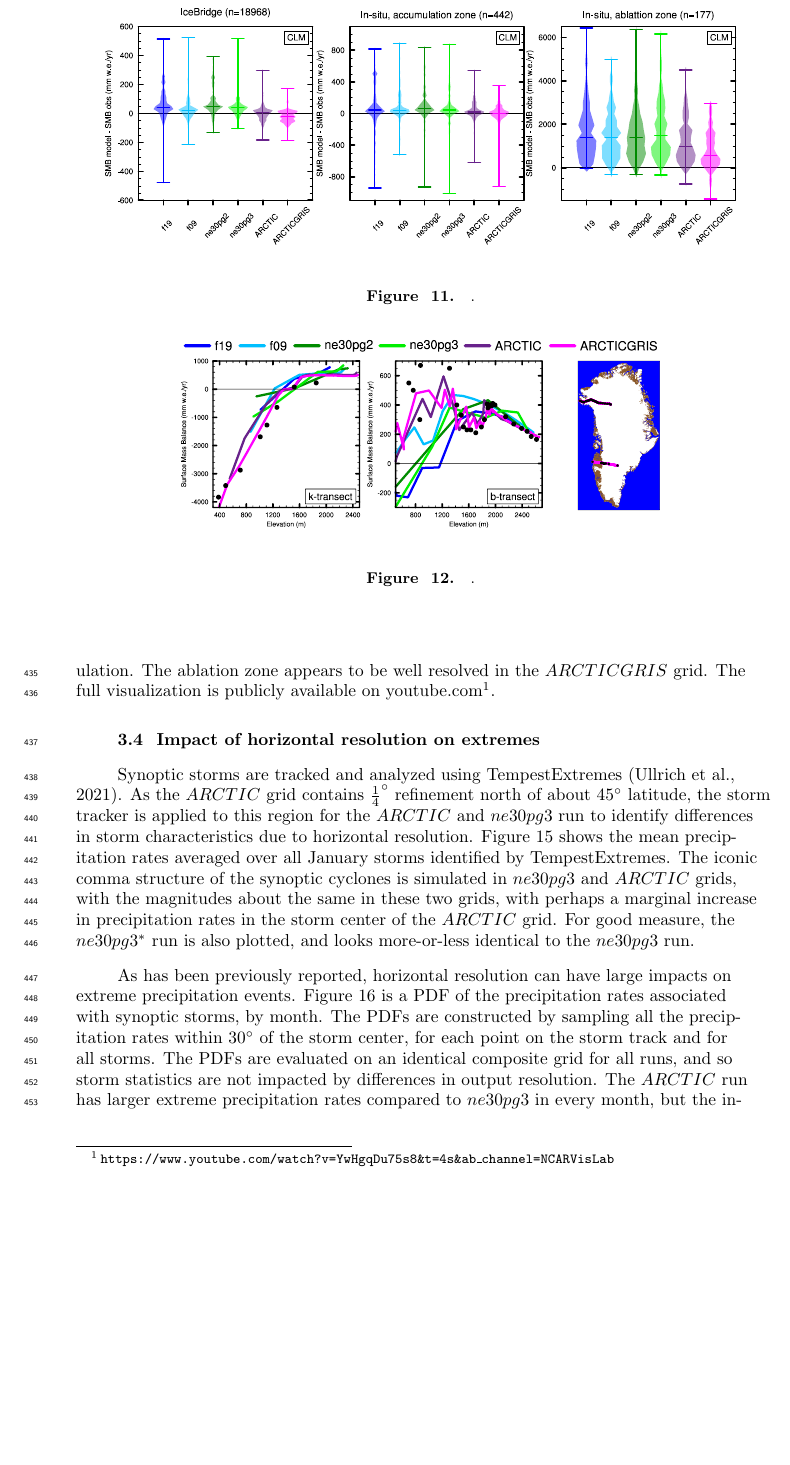
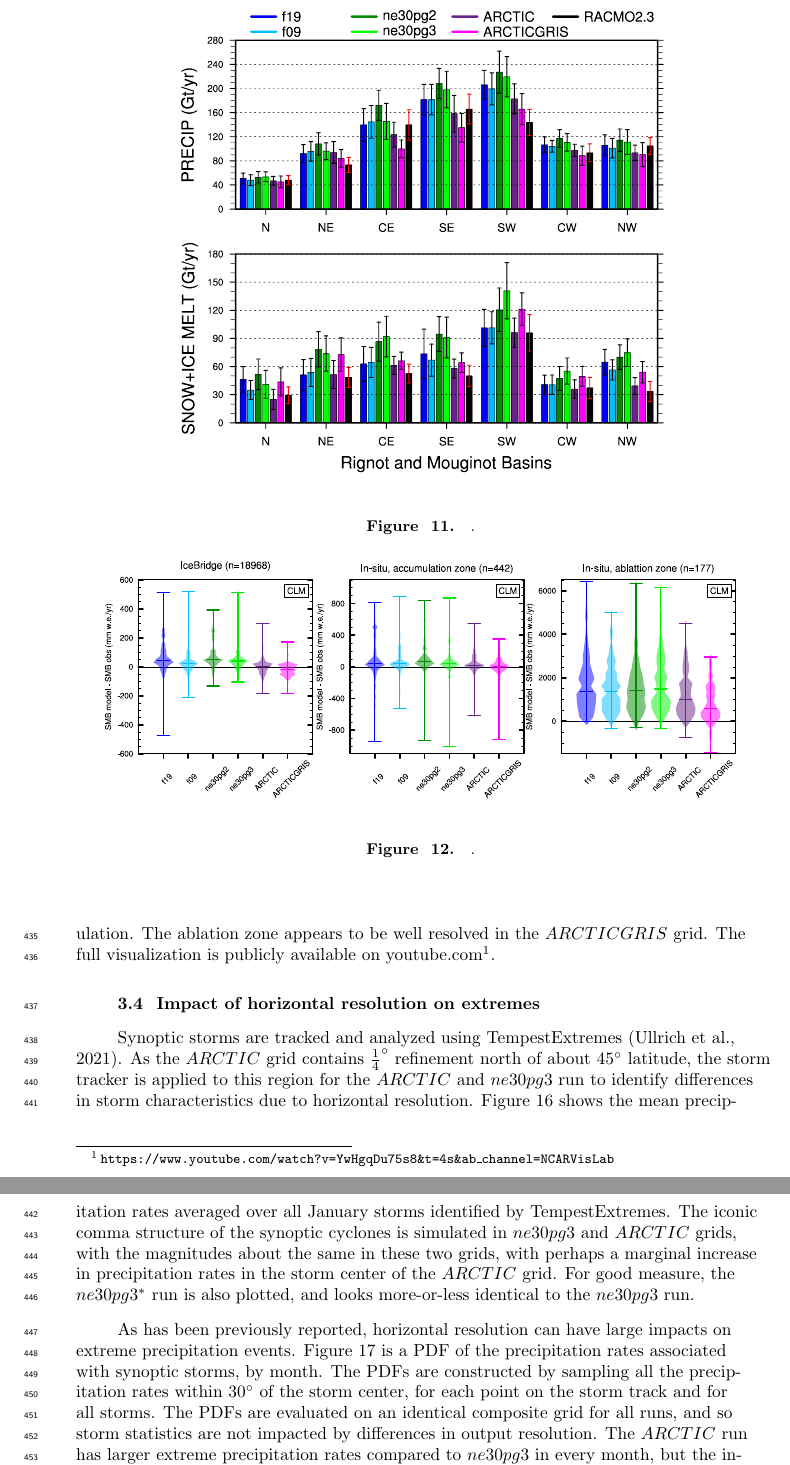
Before and after one commit to adamrher/2020-arcticgrids, a LaTeX document (arcticgrids.tex): part of page 17 of 24 before the commit and two parts of pages 17 and 18 of 25 after it, the two joined at a grey line, cut so that both start at the same text, the shorter picture padded with empty space. Compiled offline with pdfLaTeX.

Commit message:
new basin plot

```diff
--- a/arcticgrids.tex
+++ b/arcticgrids.tex
@@ -430,6 +430,14 @@ The combined annual snow/ice melt integrated over the GrIS is given by the botto
 \label{fig:tseries}
 \end{figure}
 
+\begin{figure}[t]
+\begin{center}
+         \includegraphics[width=100mm]{figs/temp_tseries_BASIN.pdf}
+\end{center}
+\caption{.}
+\label{fig:basin}
+\end{figure}
+
 Figure~\ref{fig:pointdiff} shows the distribution of point-wise differences from LIVVkit observational database as violin plots. The IceBridge dataset is exclusively from the interior of the ice sheet and represents accumulation rates. The uniform $1^{\circ}-2^{\circ}$ grids have similar median errors of about +35-50 mm.w.e, while the variable-resolution errors are noticeably smaller. The in-situ observations in the accumulation zone, shown in the middle plot looks very similar to the IceBridge errors, providing confidence that the variable-resolution grids are outperforming the uniform grids in the interior accumulation zone. The errors evaluated at in-situ ablation zone measurements are in tension with the RACMO results in Figure~\ref{fig:tseries}. They indicate that the uniform $1^{\circ}-2^{\circ}$ grids perform similarly, and that the $ARCTICGRIS$ performs best, and an improvement over the $ARCTIC$ grid. However, the in-situ ablation measurements are sparse in time and space, and so there is a large amount of uncertainty in extending these results to the entirety of the ablation zone.
 
 \begin{figure}[t]
```
Also changed, not shown: figs/temp_tseries_BASIN.pdf (added), arcticgrids.tex (6 more changed lines).
